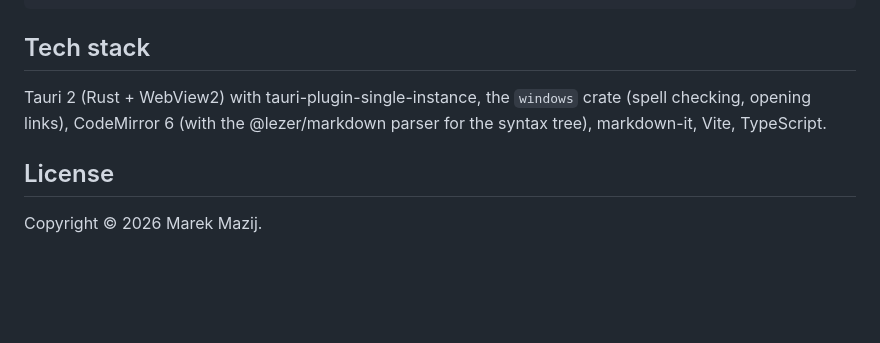
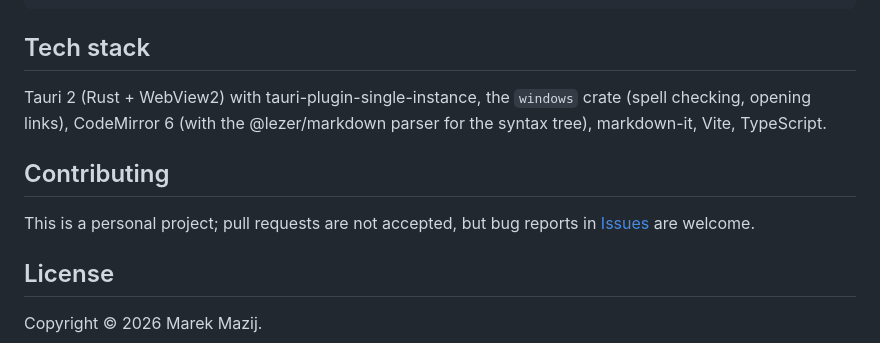
Before and after one commit to Mrk-Mzj/MDE-Marks-Dawn-Editor, a Markdown page: README.md, the part around the change. Rendered like a GitHub page; blank space fills up the shorter version.

Commit message:
Add a Contributing section to the README
Co-Authored-By: Claude Opus 5.5 <noreply@anthropic.com>

```diff
--- a/README.md
+++ b/README.md
@@ -271,6 +271,10 @@ src-tauri/            backend (Rust, Tauri 2)
 
 Tauri 2 (Rust + WebView2) with tauri-plugin-single-instance, the `windows` crate (spell checking, opening links), CodeMirror 6 (with the @lezer/markdown parser for the syntax tree), markdown-it, Vite, TypeScript.
 
+## Contributing
+
+This is a personal project; pull requests are not accepted, but bug reports in [Issues](https://github.com/Mrk-Mzj/MDE-Marks-Dawn-Editor/issues) are welcome.
+
 ## License
 
 Copyright © 2026 Marek Mazij.
```
